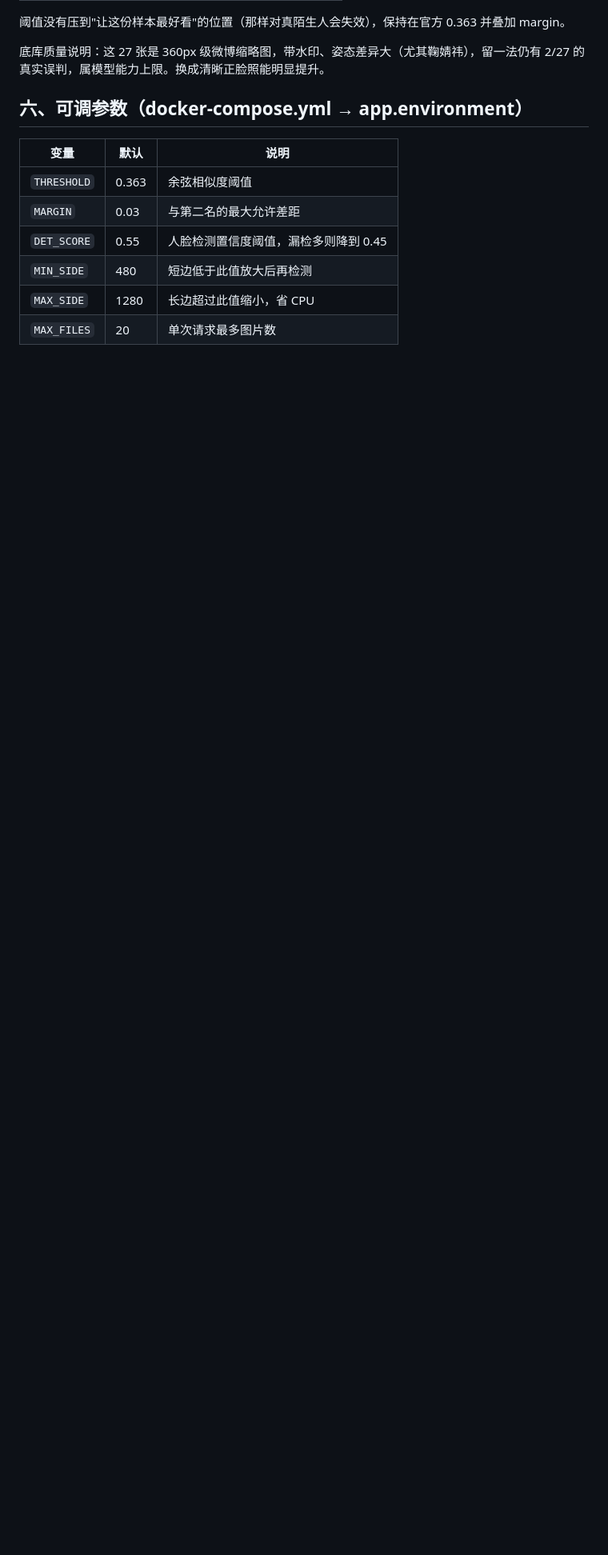
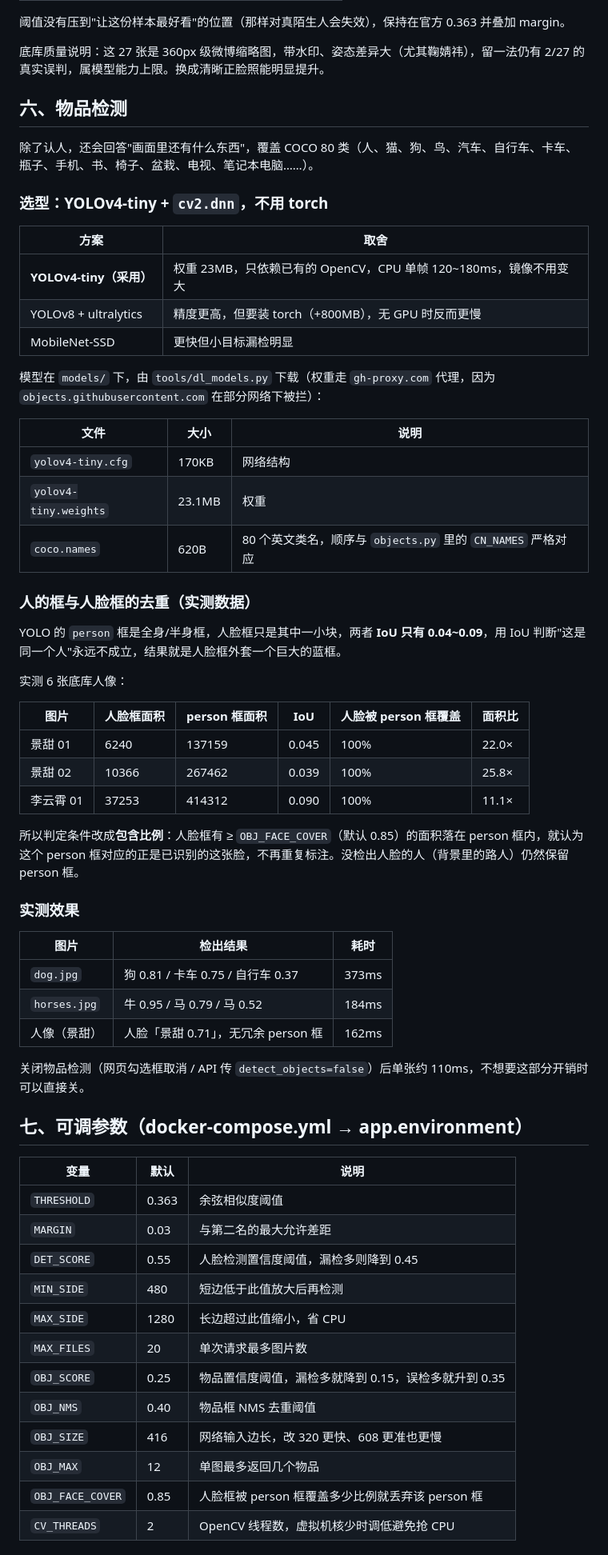
Before and after one commit to chen20250409/star-face-recognition, a Markdown page: README.md, the part around one of its changes. Shown at 80% size. Drawn GitHub-style; blank space fills up the shorter version.

Commit message:
docs: README 补充物品检测（选型对比 / IoU 失效的实测数据 / OBJ_* 参数）

```diff
--- a/README.md
+++ b/README.md
@@ -120,7 +127,51 @@ sudo docker stats --no-stream                                 # 资源占用
 
 底库质量说明：这 27 张是 360px 级微博缩略图，带水印、姿态差异大（尤其鞠婧祎），留一法仍有 2/27 的真实误判，属模型能力上限。换成清晰正脸照能明显提升。
 
-## 六、可调参数（docker-compose.yml → app.environment）
+## 六、物品检测
+
+除了认人，还会回答"画面里还有什么东西"，覆盖 COCO 80 类（人、猫、狗、鸟、汽车、自行车、卡车、瓶子、手机、书、椅子、盆栽、电视、笔记本电脑……）。
+
+### 选型：YOLOv4-tiny + `cv2.dnn`，不用 torch
+
+| 方案 | 取舍 |
+|---|---|
+| **YOLOv4-tiny（采用）** | 权重 23MB，只依赖已有的 OpenCV，CPU 单帧 120~180ms，镜像不用变大 |
+| YOLOv8 + ultralytics | 精度更高，但要装 torch（+800MB），无 GPU 时反而更慢 |
+| MobileNet-SSD | 更快但小目标漏检明显 |
+
+模型在 `models/` 下，由 `tools/dl_models.py` 下载（权重走 `gh-proxy.com` 代理，因为 `objects.githubusercontent.com` 在部分网络下被拦）：
+
+| 文件 | 大小 | 说明 |
+|---|---|---|
+| `yolov4-tiny.cfg` | 170KB | 网络结构 |
+| `yolov4-tiny.weights` | 23.1MB | 权重 |
+| `coco.names` | 620B | 80 个英文类名，顺序与 `objects.py` 里的 `CN_NAMES` 严格对应 |
+
+### 人的框与人脸框的去重（实测数据）
+
+YOLO 的 `person` 框是全身/半身框，人脸框只是其中一小块，两者 **IoU 只有 0.04~0.09**，用 IoU 判断"这是同一个人"永远不成立，结果就是人脸框外套一个巨大的蓝框。
+
+实测 6 张底库人像：
+
+| 图片 | 人脸框面积 | person 框面积 | IoU | 人脸被 person 框覆盖 | 面积比 |
+|---|---|---|---|---|---|
+| 景甜 01 | 6240 | 137159 | 0.045 | 100% | 22.0× |
+| 景甜 02 | 10366 | 267462 | 0.039 | 100% | 25.8× |
+| 李云霄 01 | 37253 | 414312 | 0.090 | 100% | 11.1× |
+
+所以判定条件改成**包含比例**：人脸框有 ≥ `OBJ_FACE_COVER`（默认 0.85）的面积落在 person 框内，就认为这个 person 框对应的正是已识别的这张脸，不再重复标注。没检出人脸的人（背景里的路人）仍然保留 person 框。
+
+### 实测效果
+
+| 图片 | 检出结果 | 耗时 |
+|---|---|---|
+| `dog.jpg` | 狗 0.81 / 卡车 0.75 / 自行车 0.37 | 373ms |
+| `horses.jpg` | 牛 0.95 / 马 0.79 / 马 0.52 | 184ms |
+| 人像（景甜） | 人脸「景甜 0.71」，无冗余 person 框 | 162ms |
+
+关闭物品检测（网页勾选框取消 / API 传 `detect_objects=false`）后单张约 110ms，不想要这部分开销时可以直接关。
+
+## 七、可调参数（docker-compose.yml → app.environment）
 
 | 变量 | 默认 | 说明 |
 |---|---|---|
@@ -130,4 +181,10 @@ sudo docker stats --no-stream                                 # 资源占用
 | `MIN_SIDE` | 480 | 短边低于此值放大后再检测 |
 | `MAX_SIDE` | 1280 | 长边超过此值缩小，省 CPU |
 | `MAX_FILES` | 20 | 单次请求最多图片数 |
+| `OBJ_SCORE` | 0.25 | 物品置信度阈值，漏检多就降到 0.15，误检多就升到 0.35 |
+| `OBJ_NMS` | 0.40 | 物品框 NMS 去重阈值 |
+| `OBJ_SIZE` | 416 | 网络输入边长，改 320 更快、608 更准也更慢 |
+| `OBJ_MAX` | 12 | 单图最多返回几个物品 |
+| `OBJ_FACE_COVER` | 0.85 | 人脸框被 person 框覆盖多少比例就丢弃该 person 框 |
+| `CV_THREADS` | 2 | OpenCV 线程数，虚拟机核少时调低避免抢 CPU |
 
```
Also changed, not shown: other parts of README.md (+19 -11 lines).
